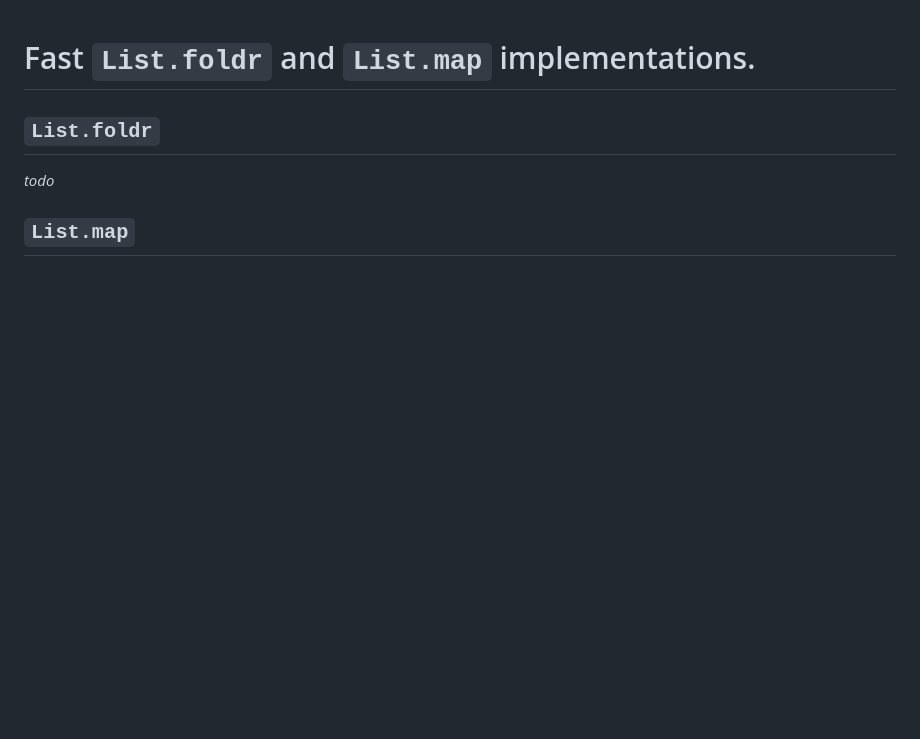
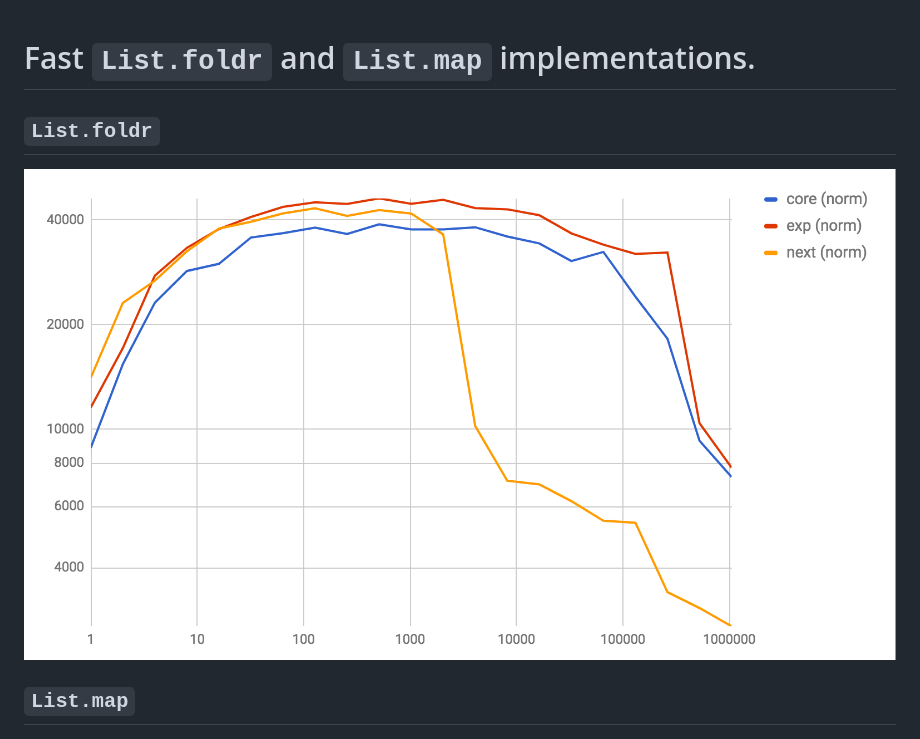
Before and after one commit to zwilias/elm-faster-map, a Markdown page: README.md, the part around the change. Rendered like a GitHub page; pictures changed too: charts/foldr.png (added); blank space fills up the shorter version.

Commit message:
add foldr chart

```diff
--- a/README.md
+++ b/README.md
@@ -2,7 +2,7 @@
 
 ## `List.foldr`
 
-*todo*
+![map](charts/foldr.png)
 
 ## `List.map`
 
```
